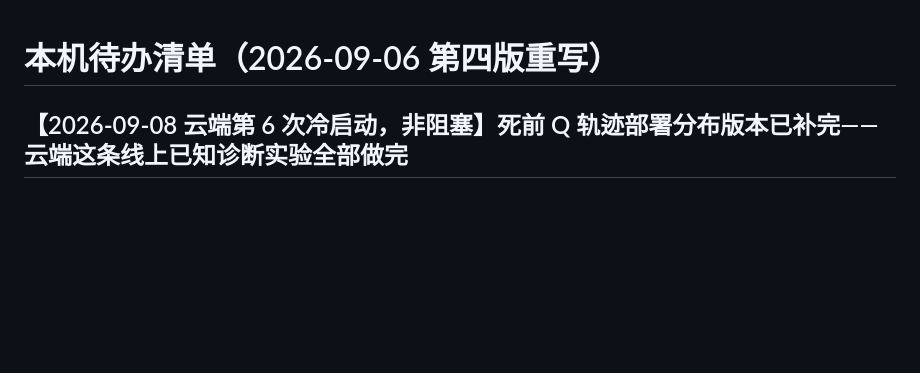
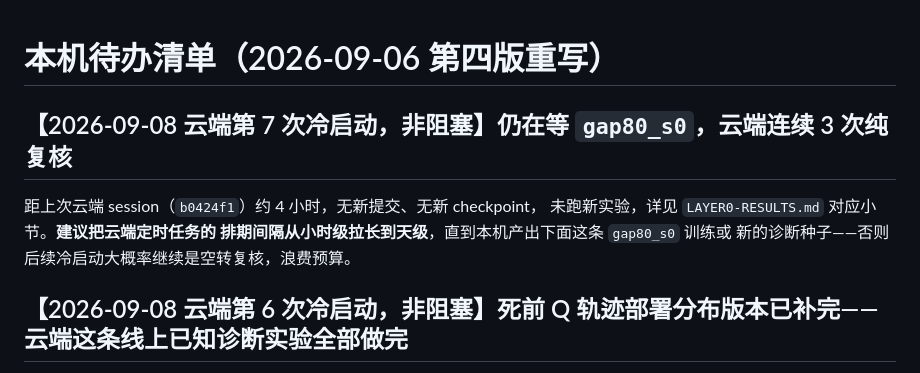
Before and after one commit to zfwk1992/Flyppy_bird_RL_learn, a Markdown page: docs/research/CHECKLIST.md, the part around the change. Drawn GitHub-style; blank space fills up the shorter version.

```diff
--- a/docs/research/CHECKLIST.md
+++ b/docs/research/CHECKLIST.md
@@ -1,4 +1,11 @@
 # 本机待办清单（2026-09-06 第四版重写）
+
+## 【2026-09-08 云端第 7 次冷启动，非阻塞】仍在等 `gap80_s0`，云端连续 3 次纯复核
+
+距上次云端 session（`b0424f1`）约 4 小时，无新提交、无新 checkpoint，
+未跑新实验，详见 `LAYER0-RESULTS.md` 对应小节。**建议把云端定时任务的
+排期间隔从小时级拉长到天级**，直到本机产出下面这条 `gap80_s0` 训练或
+新的诊断种子——否则后续冷启动大概率继续是空转复核，浪费预算。
 
 ## 【2026-09-08 云端第 6 次冷启动，非阻塞】死前 Q 轨迹部署分布版本已补完——云端这条线上已知诊断实验全部做完
 
```
Also changed, not shown: docs/research/LAYER0-RESULTS.md (+19 -0 lines).
